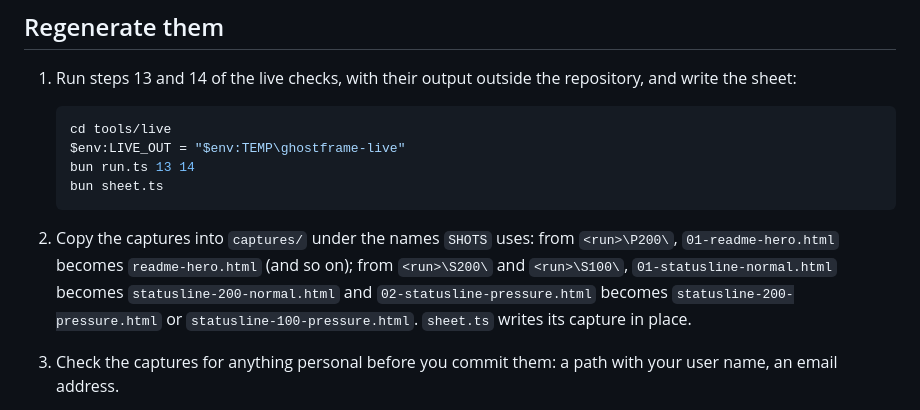
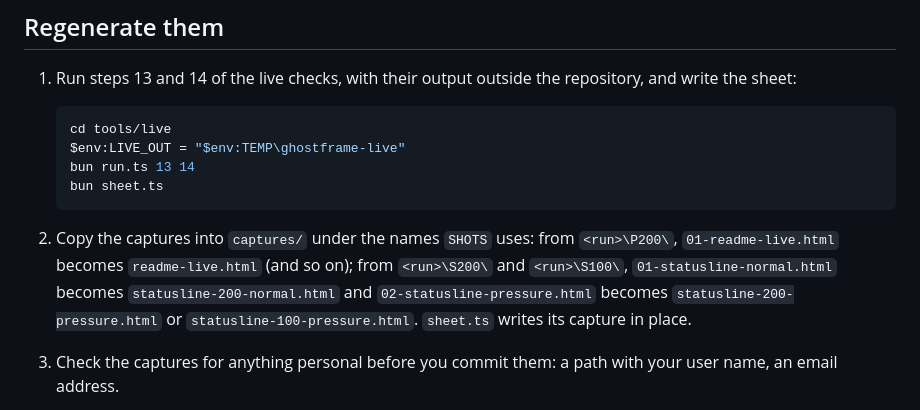
Before and after one commit to tashfiqul-islam/ghostframe, a Markdown page: docs/assets/README.md, the part around the change. GitHub-like rendering.

````diff
--- a/docs/assets/README.md
+++ b/docs/assets/README.md
@@ -25,8 +25,8 @@ The README's screenshots, the status line spec's (`docs/design/statusline/*.png`
    bun sheet.ts
    ```
 
-2. Copy the captures into `captures/` under the names `SHOTS` uses: from `<run>\P200\`, `01-readme-hero.html`
-   becomes `readme-hero.html` (and so on); from `<run>\S200\` and `<run>\S100\`, `01-statusline-normal.html` becomes
+2. Copy the captures into `captures/` under the names `SHOTS` uses: from `<run>\P200\`, `01-readme-live.html`
+   becomes `readme-live.html` (and so on); from `<run>\S200\` and `<run>\S100\`, `01-statusline-normal.html` becomes
    `statusline-200-normal.html` and `02-statusline-pressure.html` becomes `statusline-200-pressure.html` or
    `statusline-100-pressure.html`. `sheet.ts` writes its capture in place.
 3. Check the captures for anything personal before you commit them: a path with your user name, an email address.
````
Also changed, not shown: README.md (+2 -2 lines), docs/assets/readme-files.png, docs/assets/readme-hero.png, docs/assets/readme-live.png (added), docs/assets/readme-settled.png (deleted), docs/assets/readme-statusline.png, 6 other files.
